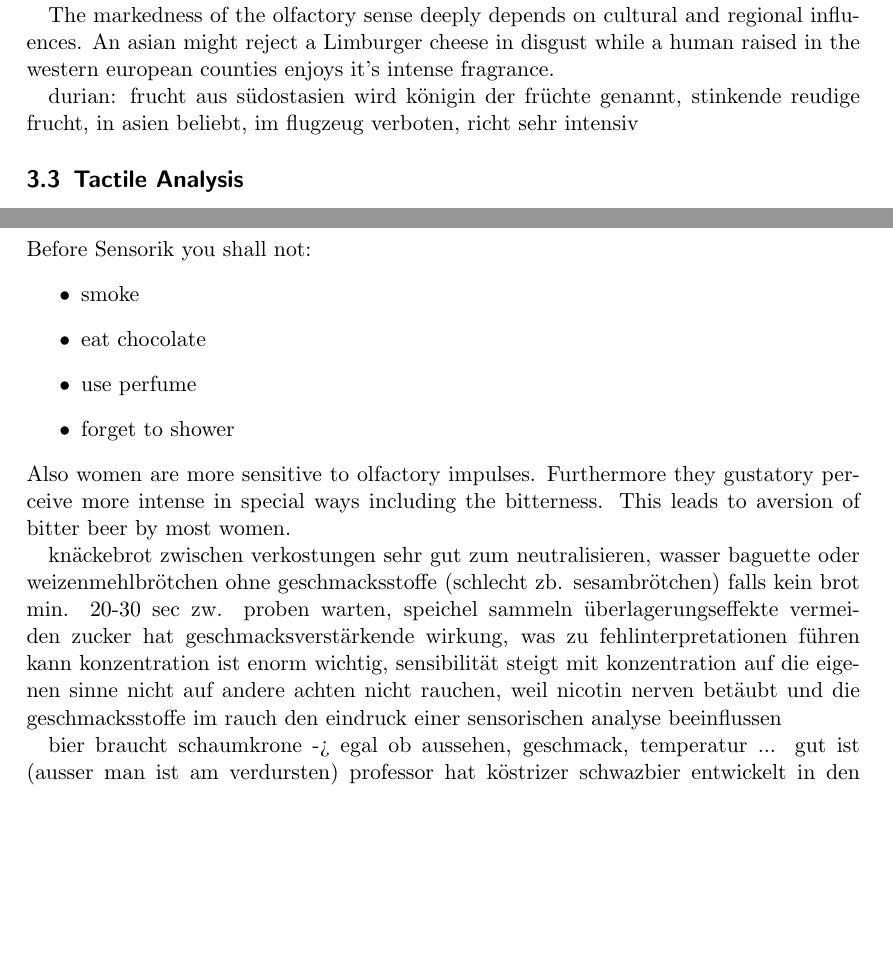
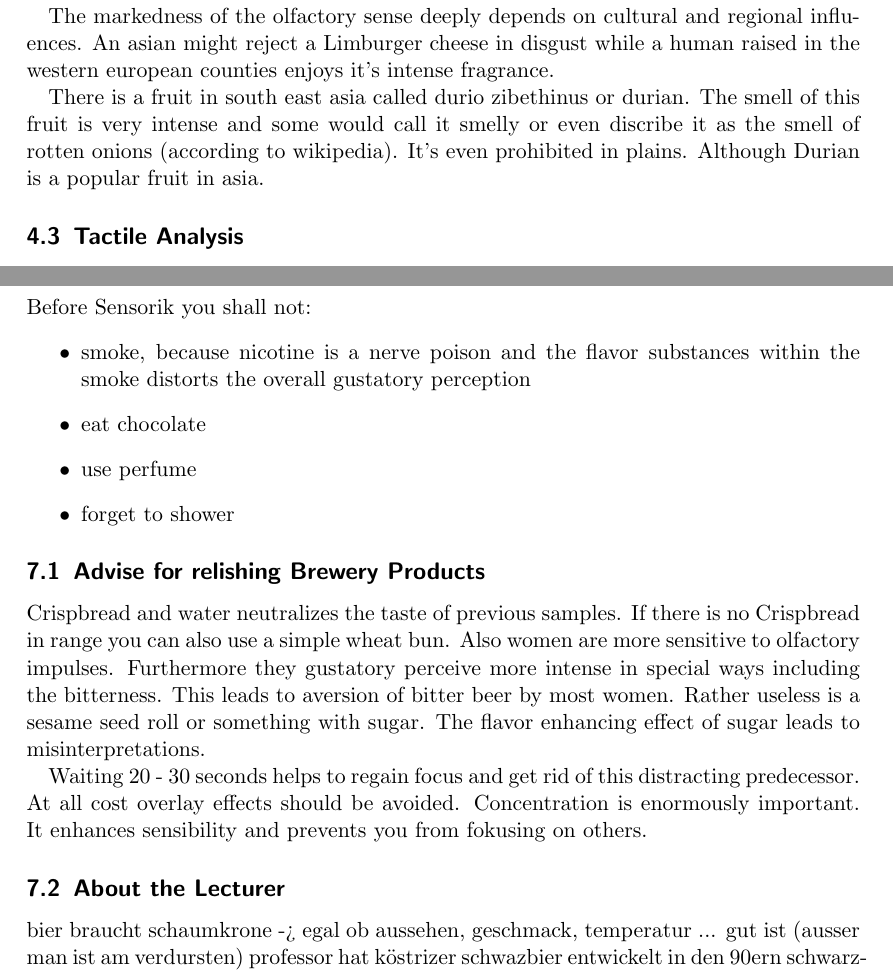
Before and after one commit to chistopher/sensorik, a LaTeX paper (Sensory_Analysis_TU_2016.tex): two parts of pages 4 and 7 of 7 before the commit and two parts of pages 5 and 8 of 8 after it, joined at a grey line, cut so that both start at the same text, the shorter picture padded with empty space. Compiled offline with pdfLaTeX.

Commit message:
further work on VL2

```diff
--- a/Sensory_Analysis_TU_2016.tex
+++ b/Sensory_Analysis_TU_2016.tex
@@ -57,8 +72,10 @@ The markedness of the olfactory sense deeply depends on cultural and regional in
 An asian might reject a Limburger cheese in disgust while a human raised in the western european
 counties enjoys it's intense fragrance.
 
-durian: frucht aus südostasien wird königin der früchte genannt,
-stinkende reudige frucht, in asien beliebt, im flugzeug verboten, richt sehr intensiv
+There is a fruit in south east asia called durio zibethinus or durian.
+The smell of this fruit is very intense and some would call it smelly or even discribe
+it as the smell of rotten onions (according to wikipedia). It's even prohibited
+in plains. Although Durian is a popular fruit in asia.
 
 \subsection{Tactile Analysis}
 \begin{itemize}
@@ -131,27 +148,27 @@ salty \newline
 \section{Miscellaneous}
 Before Sensorik you shall not:
 \begin{itemize}
-  \item smoke
+  \item smoke, because nicotine is a nerve poison and the flavor substances within
+  the smoke distorts the overall gustatory perception
   \item eat chocolate
   \item use perfume
   \item forget to shower
 \end{itemize}
+
+\subsection{Advise for relishing Brewery Products}
+Crispbread and water neutralizes the taste of previous samples. If there is no Crispbread in range
+you can also use a simple wheat bun.
 Also women are more sensitive to olfactory impulses. Furthermore they gustatory perceive
 more intense in special ways including the bitterness. This leads to aversion of bitter beer
-by most women.
+by most women. Rather useless is a sesame seed roll or something with sugar.
+The flavor enhancing effect of sugar leads to misinterpretations.
 
-knäckebrot zwischen verkostungen sehr gut zum neutralisieren, wasser
-baguette oder weizenmehlbrötchen ohne geschmacksstoffe (schlecht zb. sesambrötchen)
-falls kein brot min. 20-30 sec zw. proben warten, speichel sammeln
-überlagerungseffekte vermeiden
-zucker hat geschmacksverstärkende wirkung, was zu fehlinterpretationen führen kann
-konzentration ist enorm wichtig, sensibilität steigt mit konzentration auf die eigenen sinne
-nicht auf andere achten
-nicht rauchen, weil nicotin nerven betäubt und die geschmacksstoffe im rauch den
-eindruck einer sensorischen analyse beeinflussen
+Waiting 20 - 30 seconds helps to regain focus and get rid of this distracting predecessor.
+At all cost overlay effects should be avoided.
+Concentration is enormously important. It enhances sensibility and prevents
+you from fokusing on others.
 
-
-
+\subsection{About the Lecturer}
 bier braucht schaumkrone -> egal ob aussehen, geschmack, temperatur ... gut ist (ausser man ist am verdursten)
 professor hat köstrizer schwazbier entwickelt in den 90ern
 	schwarzbier war marktlücke
```
Also changed, not shown: Sensory_Analysis_TU_2016.pdf, Sensory_Analysis_TU_2016.tex (25 more changed lines).
